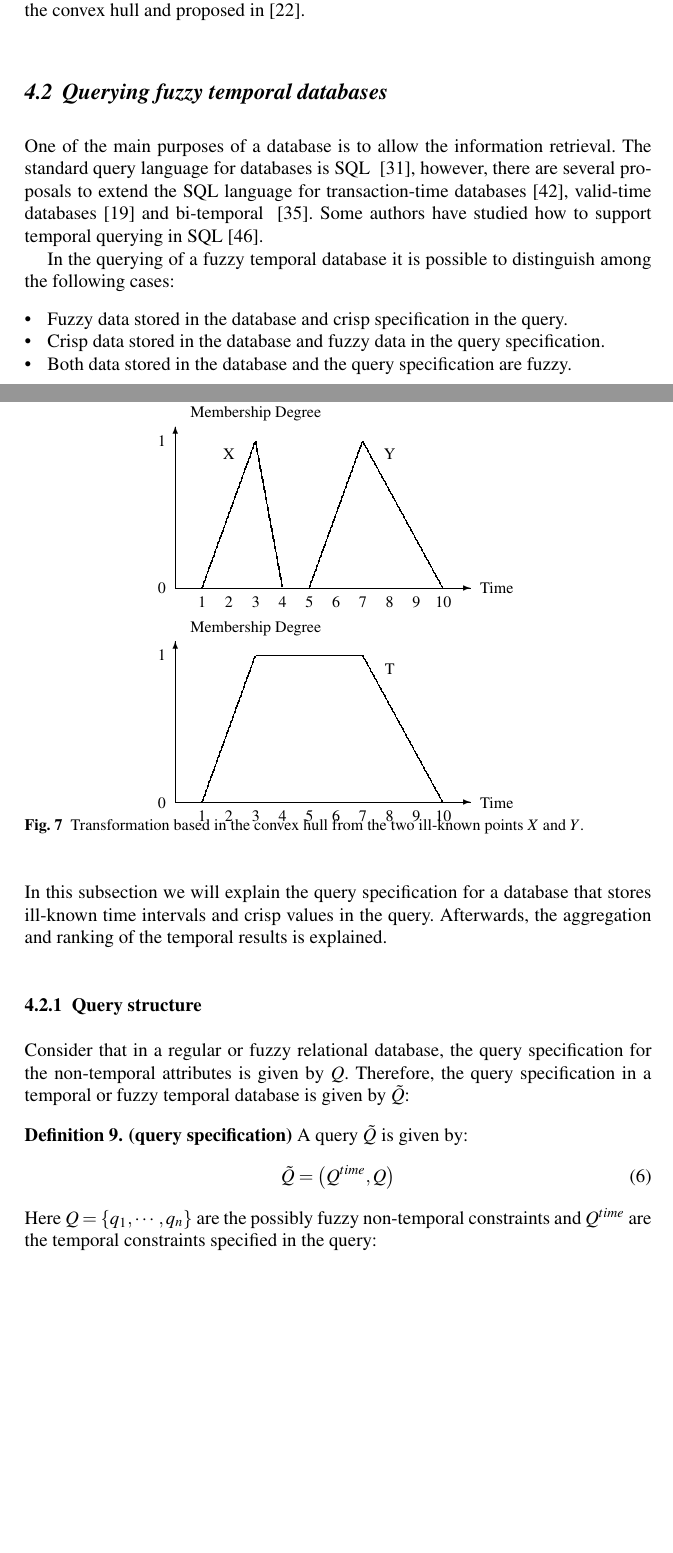
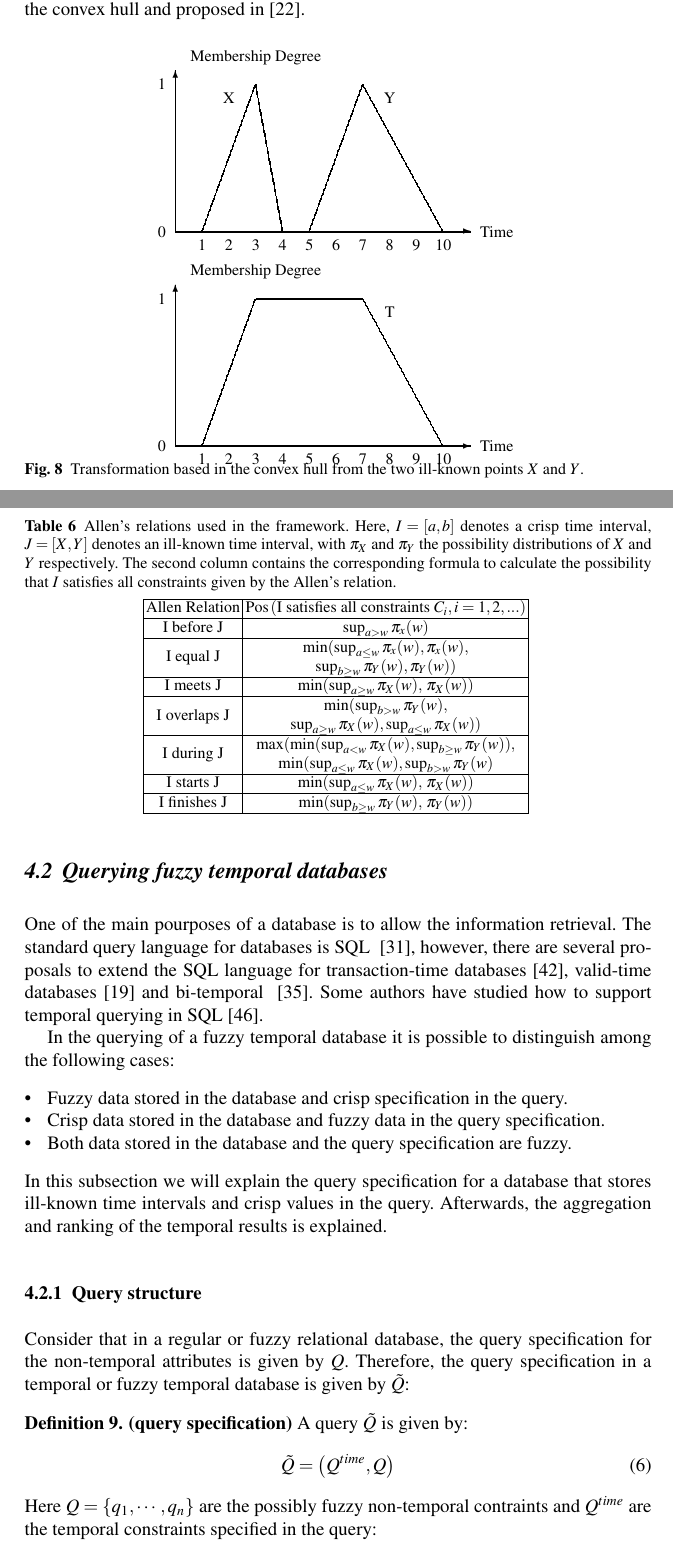
Before and after one commit to politeles/mr-t, a LaTeX thesis (book/author.tex, which reads book/sources/fuzzyTemporalDatabases.tex): two parts of pages 13 and 14 of 22 before the commit and two parts of pages 14 and 15 of 23 after it, joined at a grey line, cut so that both start at the same text, the shorter picture padded with empty space. Compiled offline with pdfLaTeX.

Commit message:
added graph for the workspace manager. Added some text for the commercial temporal databases. Added fuzzy allen relations.

```diff
--- a/book/author.tex
+++ b/book/author.tex
@@ -27,6 +27,7 @@
 \usepackage{url}
 \usepackage{amsmath}
 \usepackage{amssymb}
+\usepackage{multirow}
 
 \hyphenation{pro-per-ties}
 \hyphenation{ge-ne-ral-ly}
--- a/book/sources/fuzzyTemporalDatabases.tex
+++ b/book/sources/fuzzyTemporalDatabases.tex
@@ -33,7 +33,55 @@ An ill-known temporal interval is usually represented by means of two possibilit
 
 \subsection{Querying fuzzy temporal databases}
 \label{subsec:querying-time-intervals}
-One of the main purposes of a database is to allow the information retrieval. The standard query language for databases is SQL ~\cite{Mel93}, however, there are several proposals to extend the SQL language for transaction-time databases~\cite{Sarda90}, valid-time databases~\cite{gad92} and bi-temporal ~\cite{TSQL}. Some authors have studied how to support temporal querying in SQL~\cite{Snodgrass98}.
+
+
+\begin{table}[h]
+
+\caption{Allen's relations used in the framework. Here, $I = \left[a, b\right]$ denotes a crisp time interval, $J = \left[X, Y\right]$ denotes an ill-known time interval, with $\pi_{X}$ and $\pi_{Y}$ the possibility distributions of $X$ and $Y$ respectively. The second column contains the corresponding formula to calculate the possibility that $I$ satisfies all constraints given by the Allen's relation.}
+
+\centering
+\begin{tabular}{|c|c|}
+\hline
+Allen Relation &  $\Pos\left(\text{I satisfies all constraints }C_{i}, i = 1,2,...\right)$ \\
+\hline
+I before J & $\sup_{a>w}\pi_x(w)$\\
+\hline
+
+\multirow{2}{*}
+{I equal J} &  $\min ( \sup_{a \leq w}\pi_x(w),\pi_x(w),$ \\
+ &  $\sup_{b \geq w}\pi_Y(w),\pi_Y(w))$\\
+\hline
+
+I meets J  & $\min (\sup_{a\geq w} \pi_X(w),$ $\pi_X(w))$ \\
+\hline
+
+\multirow{2}{*}
+{I overlaps J}  & $\min ( \sup_{b>w}\pi_Y(w), $ \\
+ & $\sup_{a \geq w}\pi_X(w),\sup_{a \leq w}\pi_X(w))$ \\
+\hline
+
+\multirow{2}{*}
+{I during J}  & $\max ( \min ( \sup_{a<w}\pi_X(w),\sup_{b \geq w}\pi_Y(w)),$ \\
+ & $\min ( \sup_{a \leq w }\pi_X(w),\sup_{b>w}\pi_Y(w)$\\
+\hline
+
+{I starts J} &  $\min( \sup_{a \leq w}\pi_X(w),$ $\pi_X(w))$\\
+\hline
+
+{I finishes J} &  $\min ( \sup_{b \geq w} \pi_Y(w),$ $\pi_Y(w))$ \\
+\hline
+
+\end{tabular}
+%
+%\vspace{10pt}
+%
+%
+%\vspace{-25pt}
+\label{tab:fuzzy-allen-relations}
+\end{table}
+
+
+One of the main pourposes of a database is to allow the information retrieval. The standard query language for databases is SQL ~\cite{Mel93}, however, there are several proposals to extend the SQL language for transaction-time databases~\cite{Sarda90}, valid-time databases~\cite{gad92} and bi-temporal ~\cite{TSQL}. Some authors have studied how to support temporal querying in SQL~\cite{Snodgrass98}.
 
 In the querying of a fuzzy temporal database it is possible to distinguish among the following cases:
 
@@ -57,7 +105,7 @@ A query $\tilde{Q}$ is given by:
 \label{eq:query-specification}
 \tilde{Q} = \left( Q^{time}, Q \right)
 \end{equation}
-Here $Q = \left \lbrace q_1, \cdots, q_n \right \rbrace$ are the possibly fuzzy non-temporal constraints and $Q^{time}$ are the temporal constraints specified in the query:
+Here $Q = \left \lbrace q_1, \cdots, q_n \right \rbrace$ are the possibly fuzzy non-temporal contraints and $Q^{time}$ are the temporal constraints specified in the query:
 \end{definition}
 
 %%specify better this:
```
Also changed, not shown: book/sources/temporalDatabases.tex (+25 -4 lines), book/graphs/workspaceTopology.pdf (added), book/sources/fuzzyTemporalDatabases.tex (12 more changed lines).
